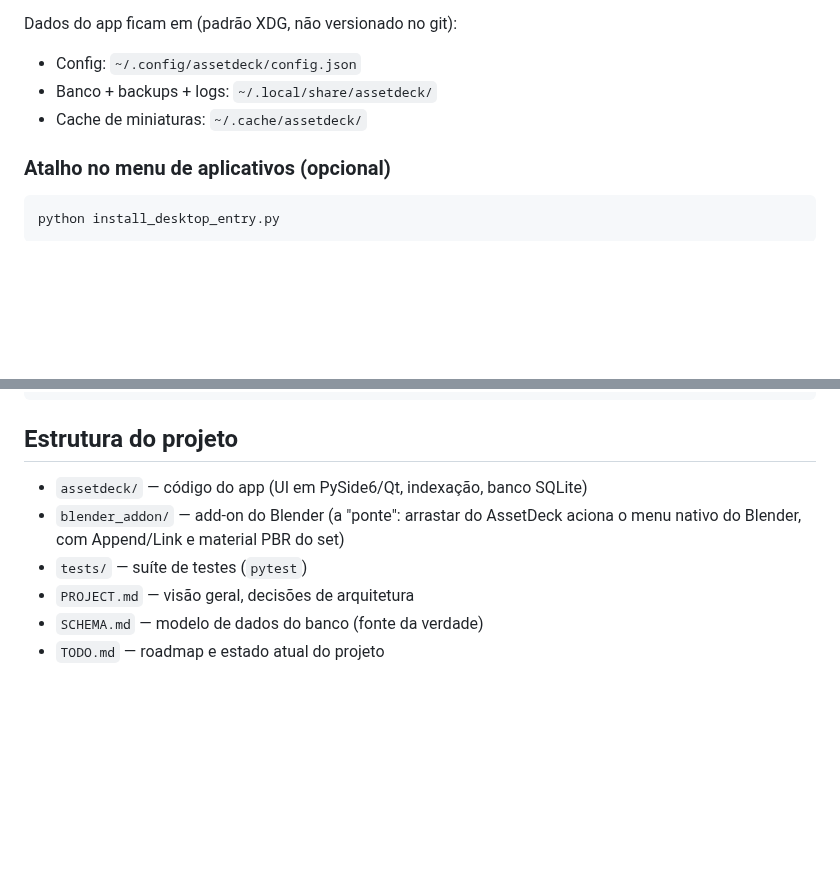
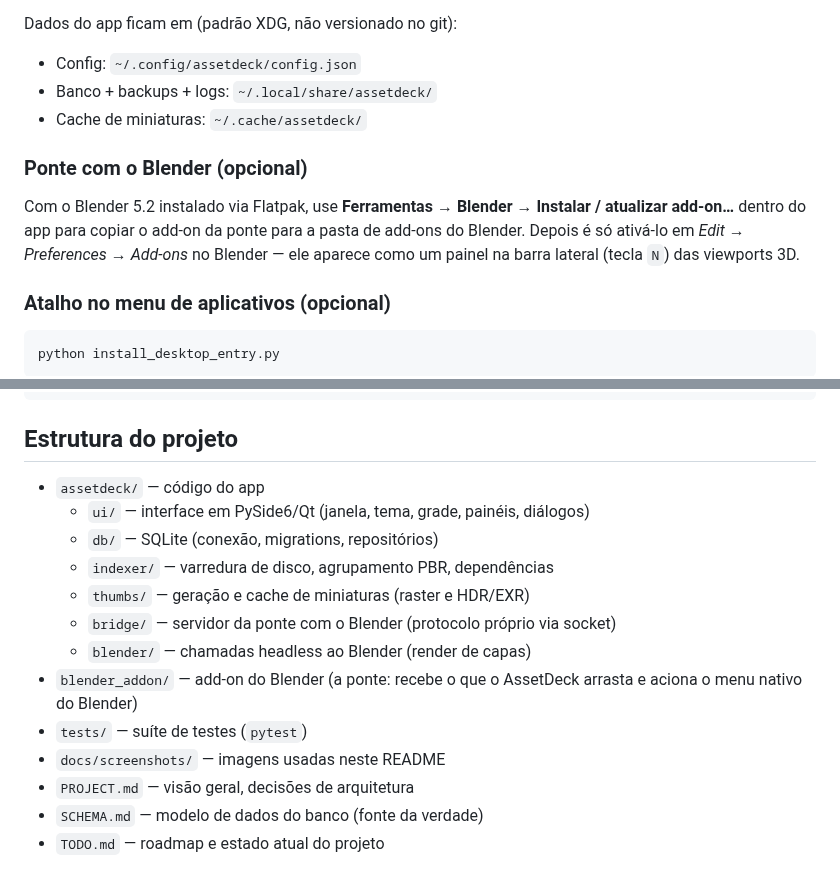
Before and after one commit to zsabados3523/AssetDeck, a Markdown page: README.md, 2 parts joined by grey strips. Drawn GitHub-style; blank space fills up the shorter version.

````diff
--- a/README.md
+++ b/README.md
@@ -59,6 +104,14 @@ Dados do app ficam em (padrão XDG, não versionado no git):
 - Banco + backups + logs: `~/.local/share/assetdeck/`
 - Cache de miniaturas: `~/.cache/assetdeck/`
 
+### Ponte com o Blender (opcional)
+
+Com o Blender 5.2 instalado via Flatpak, use **Ferramentas → Blender →
+Instalar / atualizar add-on…** dentro do app para copiar o add-on da ponte
+para a pasta de add-ons do Blender. Depois é só ativá-lo em *Edit →
+Preferences → Add-ons* no Blender — ele aparece como um painel na barra
+lateral (tecla `N`) das viewports 3D.
+
 ### Atalho no menu de aplicativos (opcional)
 
 ```bash
@@ -76,10 +129,17 @@ pytest -q
 
 ## Estrutura do projeto
 
-- `assetdeck/` — código do app (UI em PySide6/Qt, indexação, banco SQLite)
-- `blender_addon/` — add-on do Blender (a "ponte": arrastar do AssetDeck
-  aciona o menu nativo do Blender, com Append/Link e material PBR do set)
+- `assetdeck/` — código do app
+  - `ui/` — interface em PySide6/Qt (janela, tema, grade, painéis, diálogos)
+  - `db/` — SQLite (conexão, migrations, repositórios)
+  - `indexer/` — varredura de disco, agrupamento PBR, dependências
+  - `thumbs/` — geração e cache de miniaturas (raster e HDR/EXR)
+  - `bridge/` — servidor da ponte com o Blender (protocolo próprio via socket)
+  - `blender/` — chamadas headless ao Blender (render de capas)
+- `blender_addon/` — add-on do Blender (a ponte: recebe o que o AssetDeck
+  arrasta e aciona o menu nativo do Blender)
 - `tests/` — suíte de testes (`pytest`)
+- `docs/screenshots/` — imagens usadas neste README
 - `PROJECT.md` — visão geral, decisões de arquitetura
 - `SCHEMA.md` — modelo de dados do banco (fonte da verdade)
 - `TODO.md` — roadmap e estado atual do projeto
````
Also changed, not shown: other parts of README.md (+54 -9 lines), docs/screenshots/biblioteca-claro.png (added), docs/screenshots/biblioteca-escuro.png (added).
